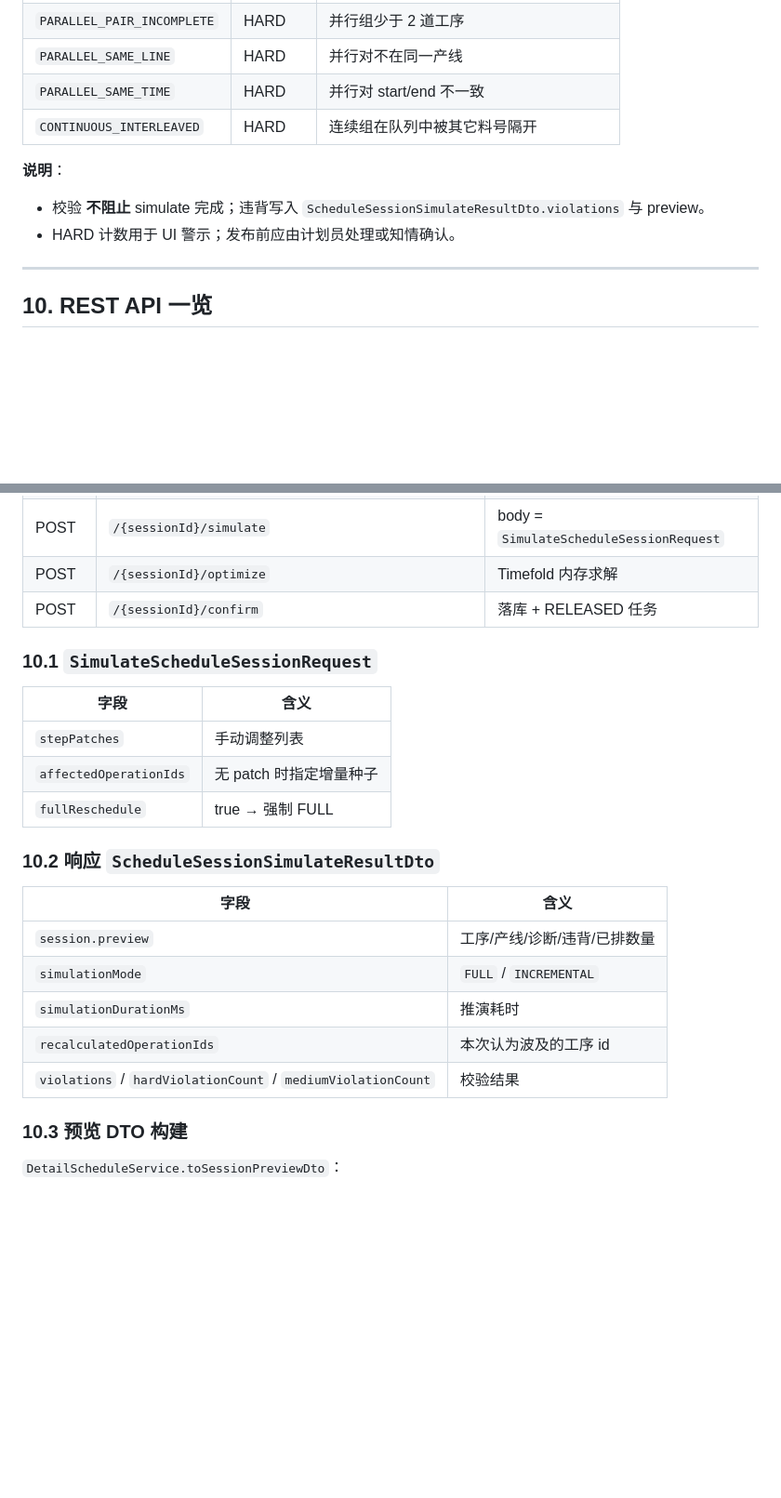
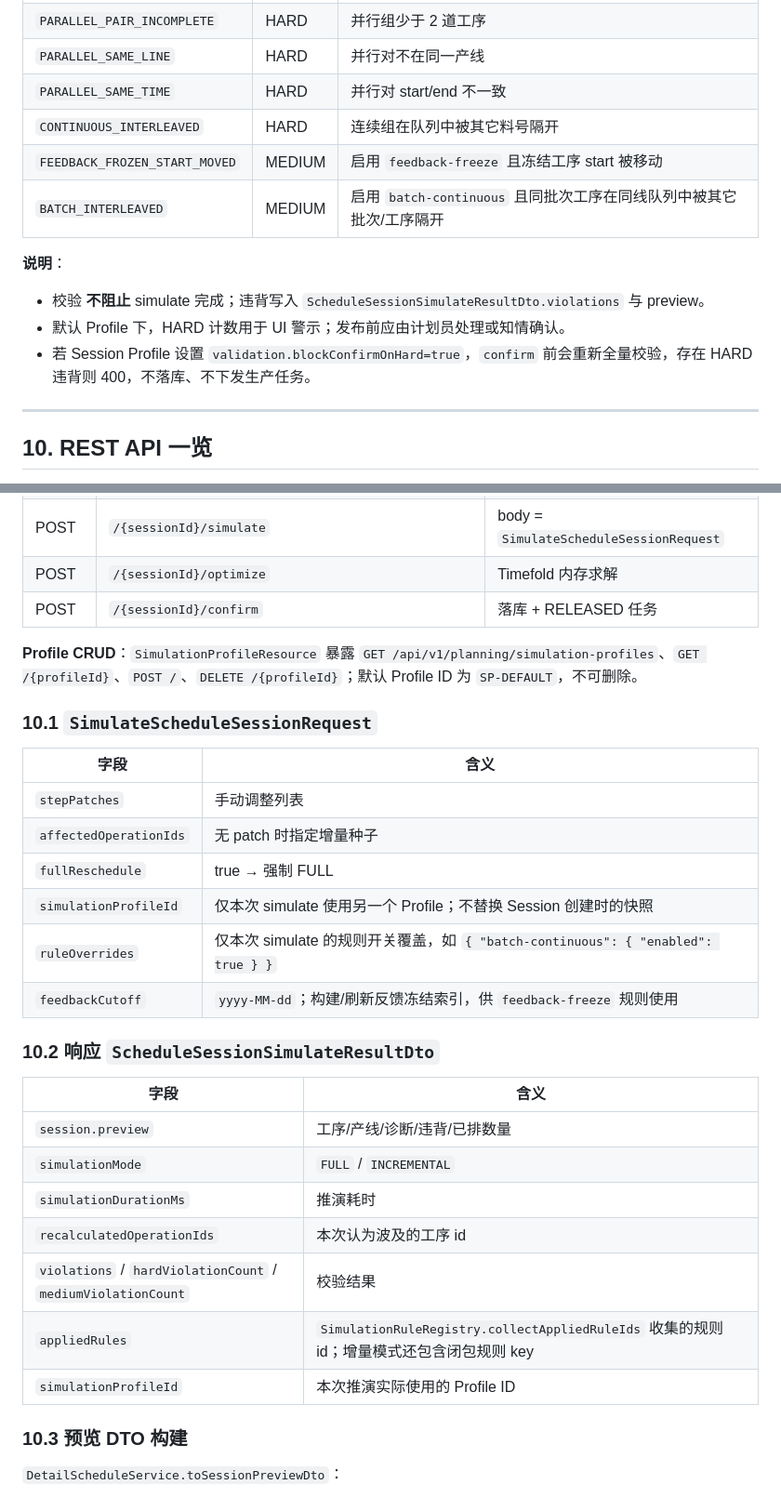
Before and after one commit to lujie1980-oss/plant-operation-plan, a Markdown page: docs/detail-schedule-simulation-layer.md, 2 parts joined by grey strips. Shown at 93% size. Drawn GitHub-style; blank space fills up the shorter version.

```diff
--- a/docs/detail-schedule-simulation-layer.md
+++ b/docs/detail-schedule-simulation-layer.md
@@ -400,11 +407,14 @@ max(op.earliestStartMinute, contractSettings.contractStartMinuteFloor(op, anchor
 | `PARALLEL_SAME_LINE` | HARD | 并行对不在同一产线 |
 | `PARALLEL_SAME_TIME` | HARD | 并行对 start/end 不一致 |
 | `CONTINUOUS_INTERLEAVED` | HARD | 连续组在队列中被其它料号隔开 |
+| `FEEDBACK_FROZEN_START_MOVED` | MEDIUM | 启用 `feedback-freeze` 且冻结工序 start 被移动 |
+| `BATCH_INTERLEAVED` | MEDIUM | 启用 `batch-continuous` 且同批次工序在同线队列中被其它批次/工序隔开 |
 
 **说明**：
 
 - 校验 **不阻止** simulate 完成；违背写入 `ScheduleSessionSimulateResultDto.violations` 与 preview。
-- HARD 计数用于 UI 警示；发布前应由计划员处理或知情确认。
+- 默认 Profile 下，HARD 计数用于 UI 警示；发布前应由计划员处理或知情确认。
+- 若 Session Profile 设置 `validation.blockConfirmOnHard=true`，`confirm` 前会重新全量校验，存在 HARD 违背则 400，不落库、不下发生产任务。
 
 ---
 
@@ -422,6 +432,8 @@ max(op.earliestStartMinute, contractSettings.contractStartMinuteFloor(op, anchor
 | POST | `/{sessionId}/optimize` | Timefold 内存求解 |
 | POST | `/{sessionId}/confirm` | 落库 + RELEASED 任务 |
 
+**Profile CRUD**：`SimulationProfileResource` 暴露 `GET /api/v1/planning/simulation-profiles`、`GET /{profileId}`、`POST /`、`DELETE /{profileId}`；默认 Profile ID 为 `SP-DEFAULT`，不可删除。
+
 ### 10.1 `SimulateScheduleSessionRequest`
 
 | 字段 | 含义 |
@@ -429,6 +441,9 @@ max(op.earliestStartMinute, contractSettings.contractStartMinuteFloor(op, anchor
 | `stepPatches` | 手动调整列表 |
 | `affectedOperationIds` | 无 patch 时指定增量种子 |
 | `fullReschedule` | true → 强制 FULL |
+| `simulationProfileId` | 仅本次 simulate 使用另一个 Profile；不替换 Session 创建时的快照 |
+| `ruleOverrides` | 仅本次 simulate 的规则开关覆盖，如 `{ "batch-continuous": { "enabled": true } }` |
+| `feedbackCutoff` | `yyyy-MM-dd`；构建/刷新反馈冻结索引，供 `feedback-freeze` 规则使用 |
 
 ### 10.2 响应 `ScheduleSessionSimulateResultDto`
 
@@ -439,6 +454,8 @@ max(op.earliestStartMinute, contractSettings.contractStartMinuteFloor(op, anchor
 | `simulationDurationMs` | 推演耗时 |
 | `recalculatedOperationIds` | 本次认为波及的工序 id |
 | `violations` / `hardViolationCount` / `mediumViolationCount` | 校验结果 |
+| `appliedRules` | `SimulationRuleRegistry.collectAppliedRuleIds` 收集的规则 id；增量模式还包含闭包规则 key |
+| `simulationProfileId` | 本次推演实际使用的 Profile ID |
 
 ### 10.3 预览 DTO 构建
 
```
Also changed, not shown: other parts of docs/detail-schedule-simulation-layer.md (+17 -8 lines).
